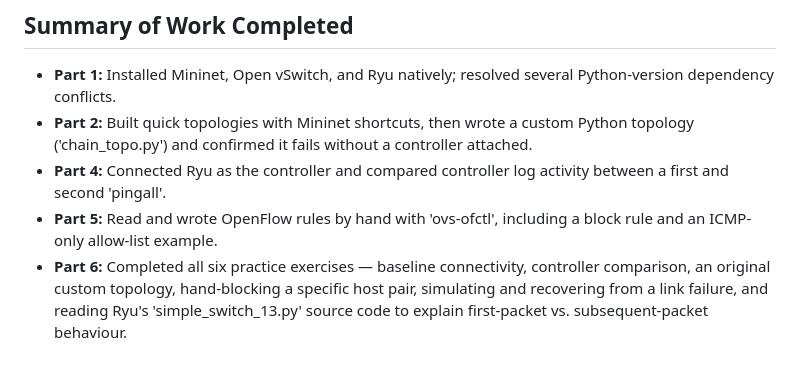
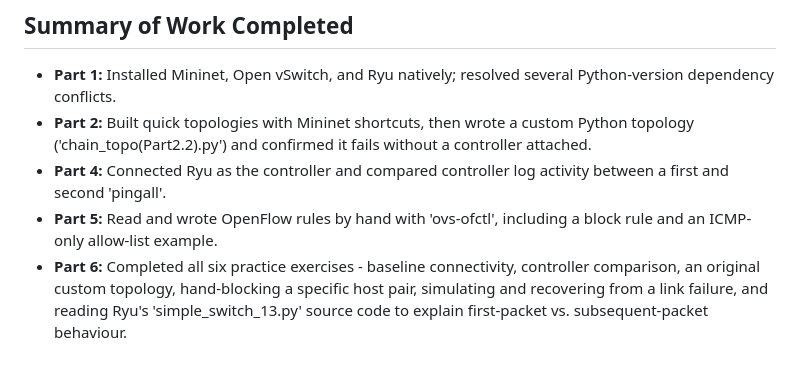
Before and after one commit to VemashiSandanika/CIT-24-01-0240, a Markdown page: lab7/README.md, the part around one of its changes. Drawn GitHub-style.

Commit message:
Update README.md
Updated README

```diff
--- a/lab7/README.md
+++ b/lab7/README.md
@@ -68,10 +68,10 @@ pip install eventlet==0.30.2
 
 ## Summary of Work Completed
 - **Part 1:** Installed Mininet, Open vSwitch, and Ryu natively; resolved several Python-version dependency conflicts.
-- **Part 2:** Built quick topologies with Mininet shortcuts, then wrote a custom Python topology ('chain_topo.py') and
+- **Part 2:** Built quick topologies with Mininet shortcuts, then wrote a custom Python topology ('chain_topo(Part2.2).py') and
   confirmed it fails without a controller attached.
 - **Part 4:** Connected Ryu as the controller and compared controller log activity between a first and second 'pingall'.
 - **Part 5:** Read and wrote OpenFlow rules by hand with 'ovs-ofctl', including a block rule and an ICMP-only allow-list example.
-- **Part 6:** Completed all six practice exercises — baseline connectivity, controller comparison, an original custom topology,
+- **Part 6:** Completed all six practice exercises - baseline connectivity, controller comparison, an original custom topology,
   hand-blocking a specific host pair, simulating and recovering from a link failure, and reading Ryu's 'simple_switch_13.py'
   source code to explain first-packet vs. subsequent-packet behaviour.
```
Also changed, not shown: other parts of lab7/README.md (+2 -2 lines).
